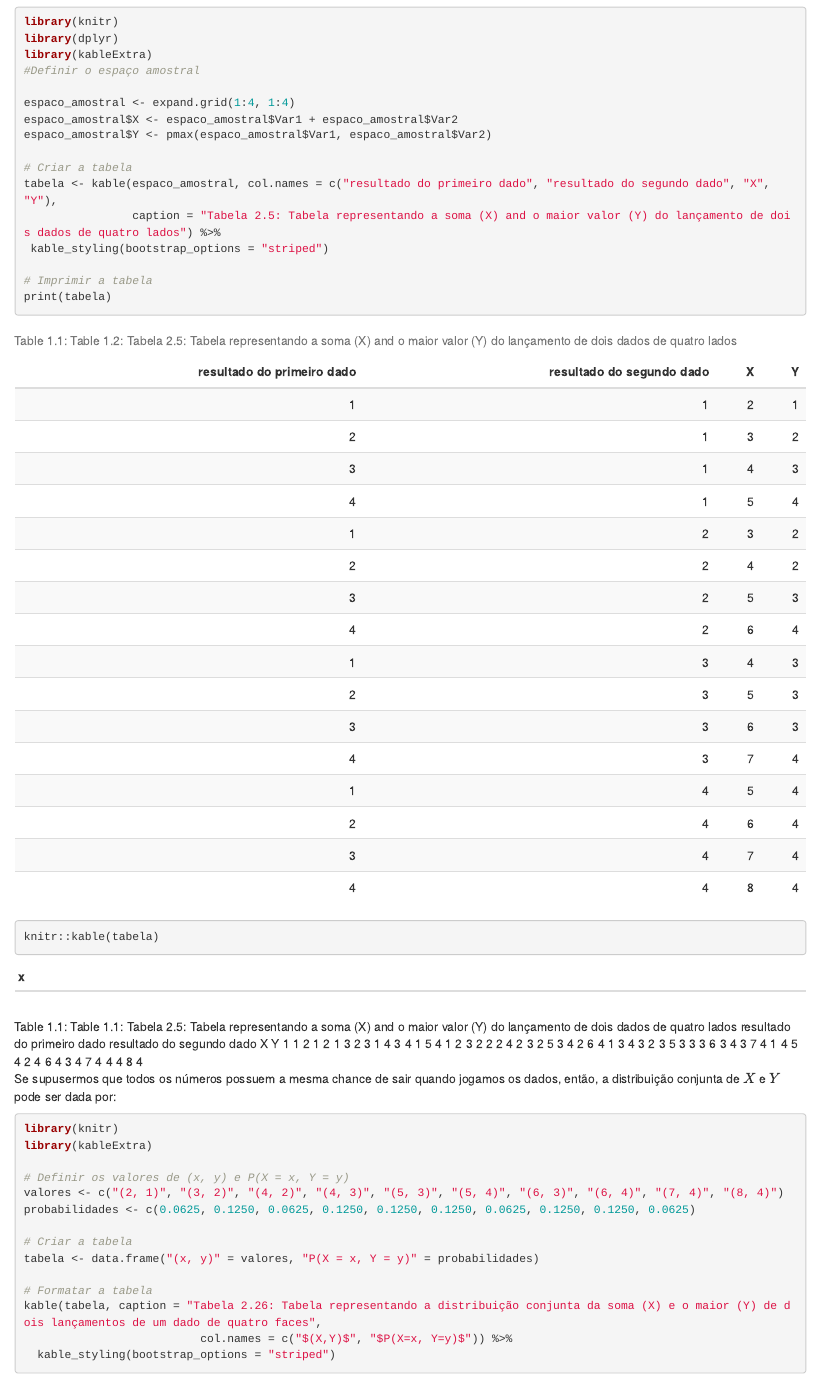
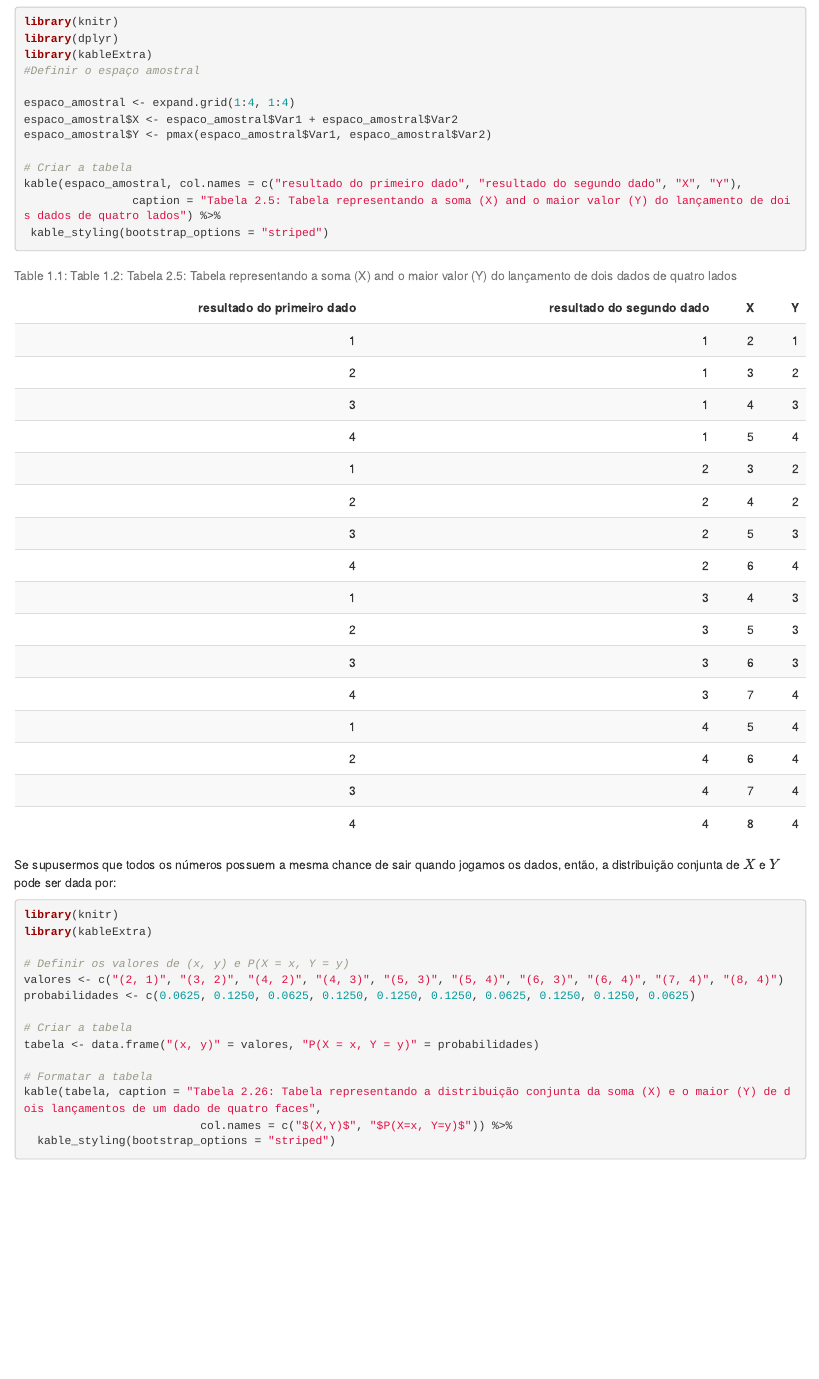
Before and after one commit to mgaldino/book-regression, an R Markdown document (02-revisão.Rmd): the page in a window 1100 px wide, from 2570 px down. Rendered offline with R 4.5, knitr and Pandoc, with nearby package versions; drawn as R Markdown's standard HTML page in place of the format the file asks for.

Commit message:
tabela fix

````diff
--- a/02-revisão.Rmd
+++ b/02-revisão.Rmd
@@ -152,13 +152,10 @@ espaco_amostral$X <- espaco_amostral$Var1 + espaco_amostral$Var2
 espaco_amostral$Y <- pmax(espaco_amostral$Var1, espaco_amostral$Var2)
 
 # Criar a tabela
-tabela <- kable(espaco_amostral, col.names = c("resultado do primeiro dado", "resultado do segundo dado", "X", "Y"),
+kable(espaco_amostral, col.names = c("resultado do primeiro dado", "resultado do segundo dado", "X", "Y"),
                 caption = "Tabela 2.5: Tabela representando a soma (X) and o maior valor (Y) do lançamento de dois dados de quatro lados") %>%
  kable_styling(bootstrap_options = "striped")
 
-# Imprimir a tabela
-print(tabela)
-knitr::kable(tabela)
 
 ```
 
````
Also changed, not shown: docs/search_index.json, 1 other file.
